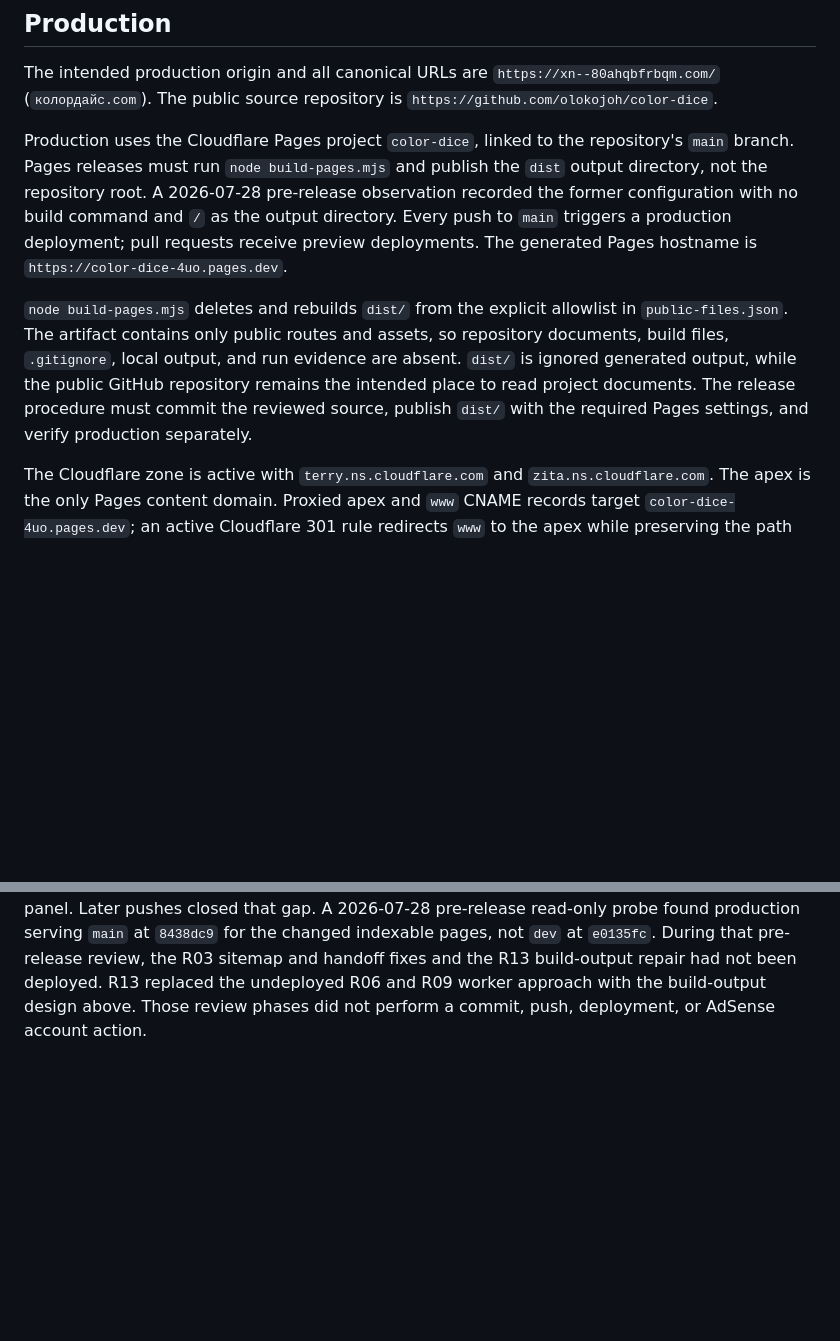
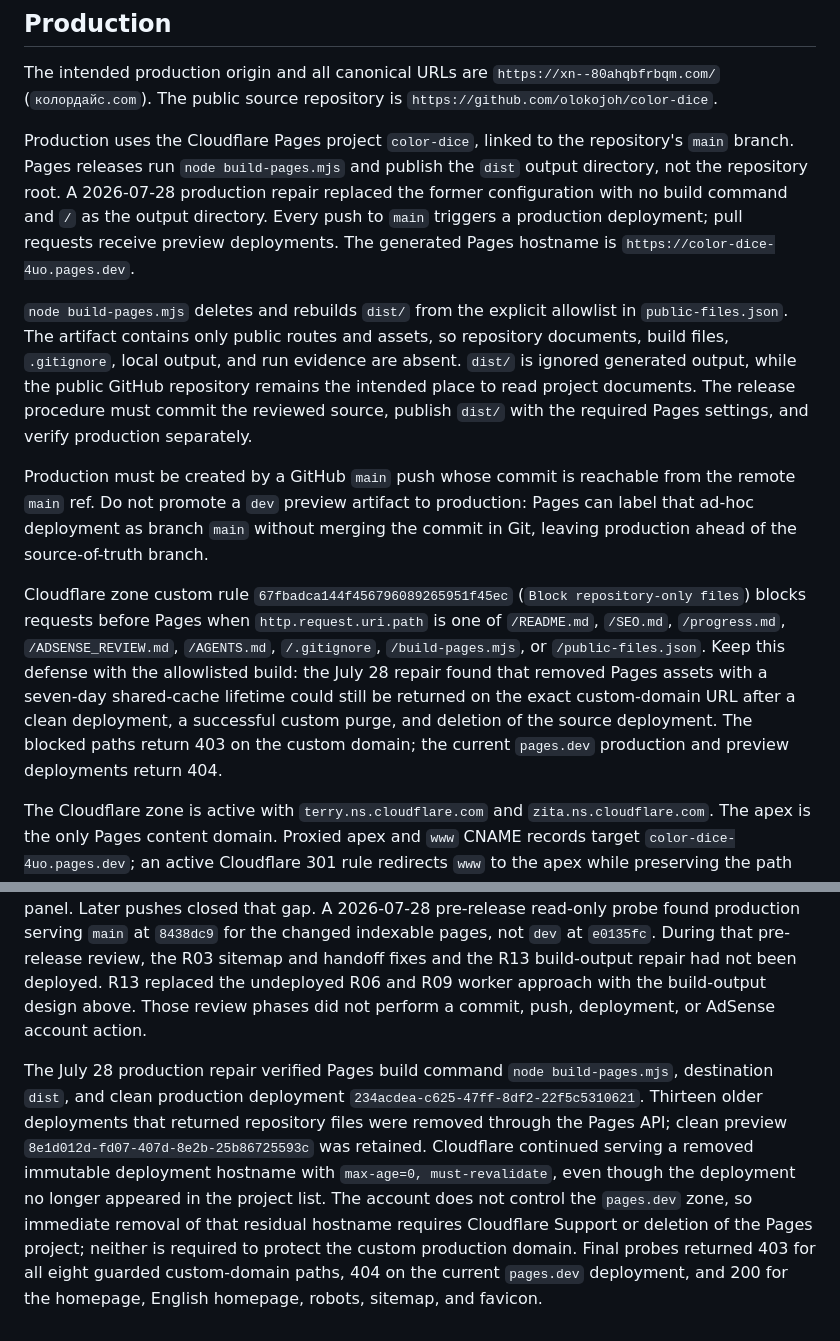
Before and after one commit to olokojoh/color-dice, a Markdown page: README.md, 2 parts joined by grey strips. Rendered like a GitHub page; blank space fills up the shorter version.

Commit message:
docs: record Pages production repair

```diff
--- a/README.md
+++ b/README.md
@@ -48,9 +48,13 @@ Automated game clients can read `window.render_game_to_text()` and advance the b
 
 The intended production origin and all canonical URLs are `https://xn--80ahqbfrbqm.com/` (`колордайс.com`). The public source repository is `https://github.com/olokojoh/color-dice`.
 
-Production uses the Cloudflare Pages project `color-dice`, linked to the repository's `main` branch. Pages releases must run `node build-pages.mjs` and publish the `dist` output directory, not the repository root. A 2026-07-28 pre-release observation recorded the former configuration with no build command and `/` as the output directory. Every push to `main` triggers a production deployment; pull requests receive preview deployments. The generated Pages hostname is `https://color-dice-4uo.pages.dev`.
+Production uses the Cloudflare Pages project `color-dice`, linked to the repository's `main` branch. Pages releases run `node build-pages.mjs` and publish the `dist` output directory, not the repository root. A 2026-07-28 production repair replaced the former configuration with no build command and `/` as the output directory. Every push to `main` triggers a production deployment; pull requests receive preview deployments. The generated Pages hostname is `https://color-dice-4uo.pages.dev`.
 
 `node build-pages.mjs` deletes and rebuilds `dist/` from the explicit allowlist in `public-files.json`. The artifact contains only public routes and assets, so repository documents, build files, `.gitignore`, local output, and run evidence are absent. `dist/` is ignored generated output, while the public GitHub repository remains the intended place to read project documents. The release procedure must commit the reviewed source, publish `dist/` with the required Pages settings, and verify production separately.
+
+Production must be created by a GitHub `main` push whose commit is reachable from the remote `main` ref. Do not promote a `dev` preview artifact to production: Pages can label that ad-hoc deployment as branch `main` without merging the commit in Git, leaving production ahead of the source-of-truth branch.
+
+Cloudflare zone custom rule `67fbadca144f456796089265951f45ec` (`Block repository-only files`) blocks requests before Pages when `http.request.uri.path` is one of `/README.md`, `/SEO.md`, `/progress.md`, `/ADSENSE_REVIEW.md`, `/AGENTS.md`, `/.gitignore`, `/build-pages.mjs`, or `/public-files.json`. Keep this defense with the allowlisted build: the July 28 repair found that removed Pages assets with a seven-day shared-cache lifetime could still be returned on the exact custom-domain URL after a clean deployment, a successful custom purge, and deletion of the source deployment. The blocked paths return 403 on the custom domain; the current `pages.dev` production and preview deployments return 404.
 
 The Cloudflare zone is active with `terry.ns.cloudflare.com` and `zita.ns.cloudflare.com`. The apex is the only Pages content domain. Proxied apex and `www` CNAME records target `color-dice-4uo.pages.dev`; an active Cloudflare 301 rule redirects `www` to the apex while preserving the path and query string. HTTP redirects to HTTPS.
 
@@ -77,3 +81,5 @@ The seventh review also completed a fresh dynamic run on 2026-07-18 through a lo
 Lighthouse 13.4.0 scored both homepages at Performance 99, Accessibility 100, Best Practices 100, and SEO 100. Russian lab values were FCP 1.50s, LCP 2.10s, TBT 6ms, and CLS 0. English values were FCP 1.50s, LCP 2.10s, TBT 0ms, and CLS 0. The reports are `output/codex-seventh-lighthouse-ru.json` and `output/codex-seventh-lighthouse-en.json`.
 
 A production check on 2026-07-18 found the deployment behind the workspace: `/en/privacy/` returned 404 and the live homepage still contained the removed start screen and player-code panel. Later pushes closed that gap. A 2026-07-28 pre-release read-only probe found production serving `main` at `8438dc9` for the changed indexable pages, not `dev` at `e0135fc`. During that pre-release review, the R03 sitemap and handoff fixes and the R13 build-output repair had not been deployed. R13 replaced the undeployed R06 and R09 worker approach with the build-output design above. Those review phases did not perform a commit, push, deployment, or AdSense account action.
+
+The July 28 production repair verified Pages build command `node build-pages.mjs`, destination `dist`, and clean production deployment `234acdea-c625-47ff-8df2-22f5c5310621`. Thirteen older deployments that returned repository files were removed through the Pages API; clean preview `8e1d012d-fd07-407d-8e2b-25b86725593c` was retained. Cloudflare continued serving a removed immutable deployment hostname with `max-age=0, must-revalidate`, even though the deployment no longer appeared in the project list. The account does not control the `pages.dev` zone, so immediate removal of that residual hostname requires Cloudflare Support or deletion of the Pages project; neither is required to protect the custom production domain. Final probes returned 403 for all eight guarded custom-domain paths, 404 on the current `pages.dev` deployment, and 200 for the homepage, English homepage, robots, sitemap, and favicon.
```
Also changed, not shown: SEO.md (+3 -0 lines), progress.md (+8 -3 lines).
